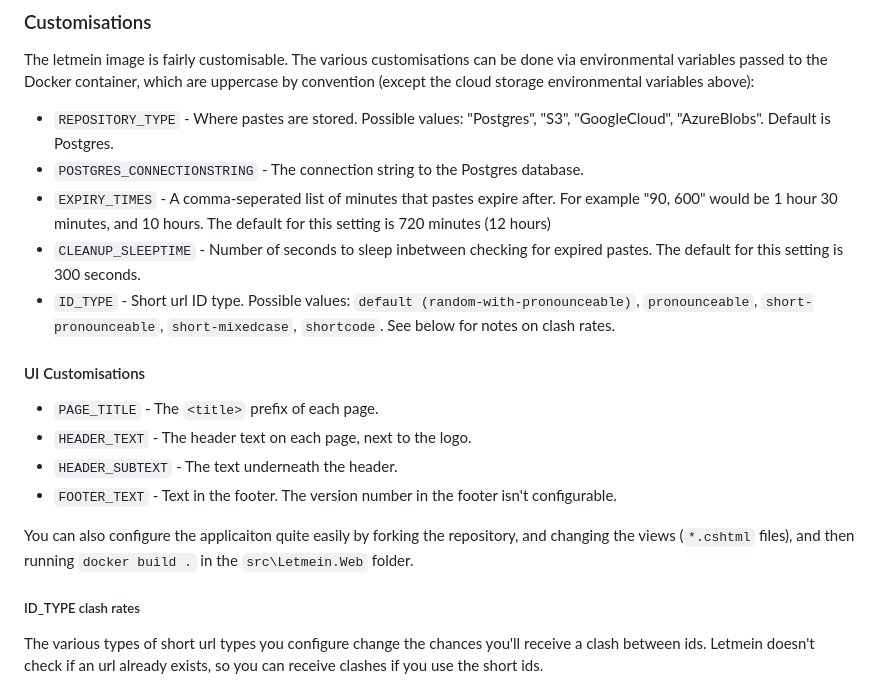
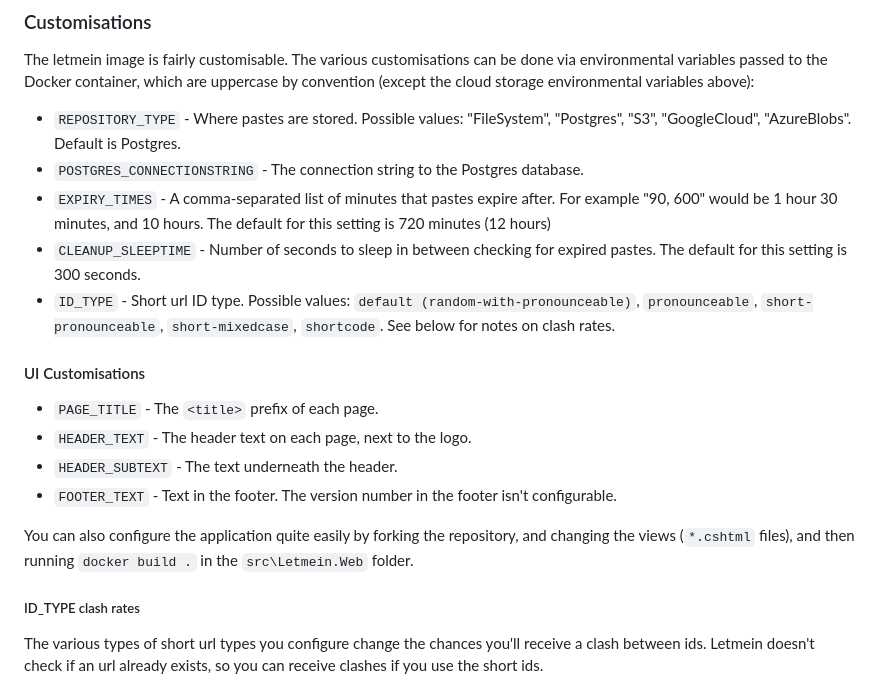
Before and after one commit to yetanotherchris/letmein, a Markdown page: README.md, the part around one of its changes. GitHub-like rendering.

```diff
--- a/README.md
+++ b/README.md
@@ -88,10 +85,10 @@ There is a FAQ available in the application itself. You can read this on [Letmei
 
 The letmein image is fairly customisable. The various customisations can be done via environmental variables passed to the Docker container, which are uppercase by convention (except the cloud storage environmental variables above):
 
-- `REPOSITORY_TYPE` - Where pastes are stored. Possible values:  "Postgres", "S3", "GoogleCloud", "AzureBlobs". Default is Postgres.
+- `REPOSITORY_TYPE` - Where pastes are stored. Possible values: "FileSystem", "Postgres", "S3", "GoogleCloud", "AzureBlobs". Default is Postgres.
 - `POSTGRES_CONNECTIONSTRING` - The connection string to the Postgres database.
-- `EXPIRY_TIMES` - A comma-seperated list of minutes that pastes expire after. For example "90, 600" would be 1 hour 30 minutes, and 10 hours. The default for this setting is 720 minutes (12 hours)
-- `CLEANUP_SLEEPTIME` - Number of seconds to sleep inbetween checking for expired pastes. The default for this setting is 300 seconds.
+- `EXPIRY_TIMES` - A comma-separated list of minutes that pastes expire after. For example "90, 600" would be 1 hour 30 minutes, and 10 hours. The default for this setting is 720 minutes (12 hours)
+- `CLEANUP_SLEEPTIME` - Number of seconds to sleep in between checking for expired pastes. The default for this setting is 300 seconds.
 - `ID_TYPE` - Short url ID type. Possible values: `default (random-with-pronounceable)`, `pronounceable`, `short-pronounceable`, `short-mixedcase`, `shortcode`. See below for notes on clash rates.
 
 #### UI Customisations
@@ -101,7 +98,7 @@ The letmein image is fairly customisable. The various customisations can be done
 - `HEADER_SUBTEXT` - The text underneath the header.
 - `FOOTER_TEXT` - Text in the footer. The version number in the footer isn't configurable.
 
-You can also configure the applicaiton quite easily by forking the repository, and changing the views (`*.cshtml` files), and then running `docker build .` in the `src\Letmein.Web` folder.
+You can also configure the application quite easily by forking the repository, and changing the views (`*.cshtml` files), and then running `docker build .` in the `src\Letmein.Web` folder.
 
 ##### ID_TYPE clash rates
 
```
Also changed, not shown: other parts of README.md (+0 -3 lines), DOCKER-README.md (+1 -1 lines).
